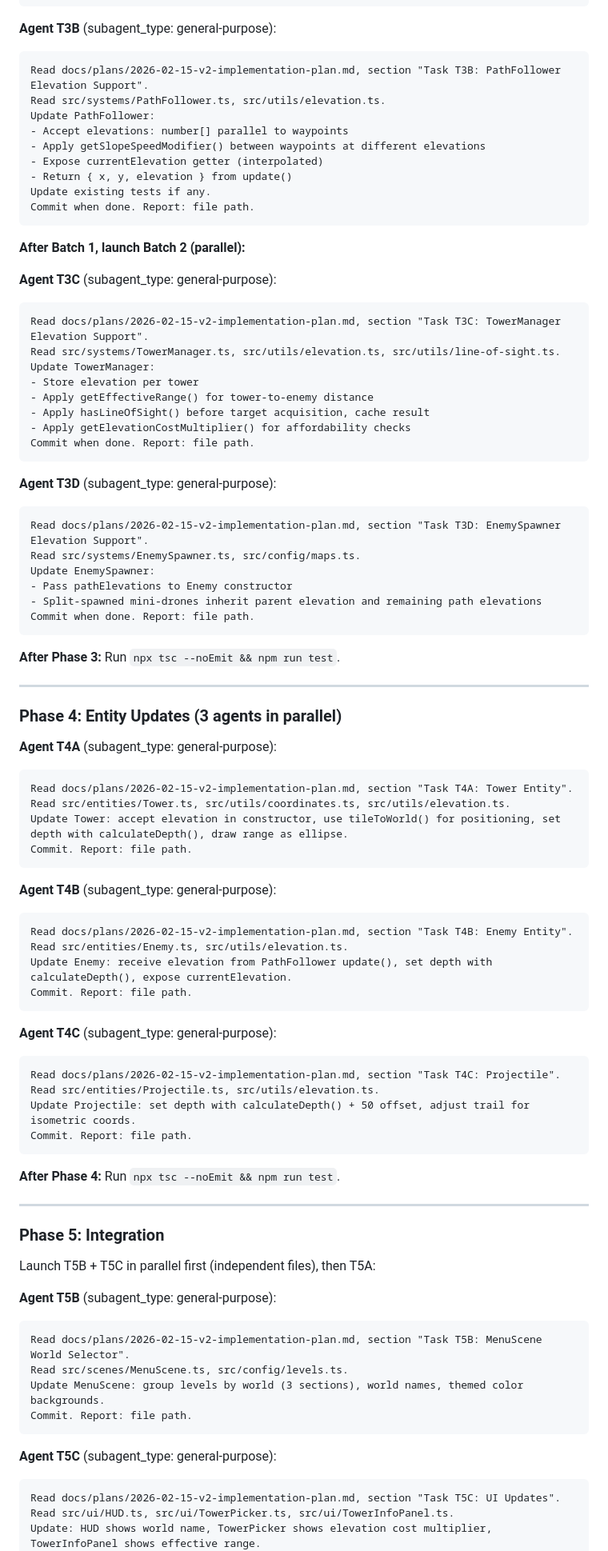
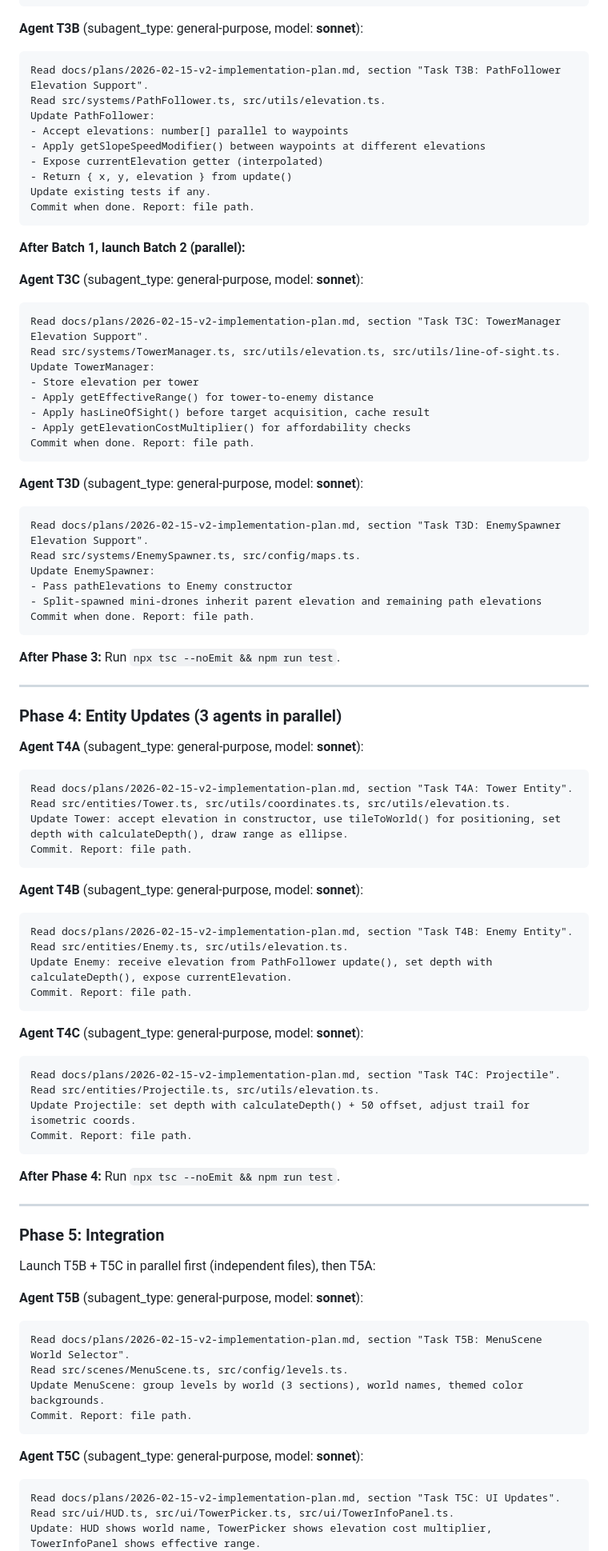
Before and after one commit to thagler/earth-defense, a Markdown page: docs/plans/2026-02-15-v2-orchestrator-prompt.md, the part around one of its changes. Shown at 80% size. Rendered like a GitHub page.

````diff
--- a/docs/plans/2026-02-15-v2-orchestrator-prompt.md
+++ b/docs/plans/2026-02-15-v2-orchestrator-prompt.md
@@ -175,7 +189,7 @@ Full rewrite of TilemapRenderer for isometric projection:
 Commit when done. Report: file path.
 ```
 
-**Agent T3B** (subagent_type: general-purpose):
+**Agent T3B** (subagent_type: general-purpose, model: **sonnet**):
 ```
 Read docs/plans/2026-02-15-v2-implementation-plan.md, section "Task T3B: PathFollower Elevation Support".
 Read src/systems/PathFollower.ts, src/utils/elevation.ts.
@@ -190,7 +204,7 @@ Commit when done. Report: file path.
 
 **After Batch 1, launch Batch 2 (parallel):**
 
-**Agent T3C** (subagent_type: general-purpose):
+**Agent T3C** (subagent_type: general-purpose, model: **sonnet**):
 ```
 Read docs/plans/2026-02-15-v2-implementation-plan.md, section "Task T3C: TowerManager Elevation Support".
 Read src/systems/TowerManager.ts, src/utils/elevation.ts, src/utils/line-of-sight.ts.
@@ -202,7 +216,7 @@ Update TowerManager:
 Commit when done. Report: file path.
 ```
 
-**Agent T3D** (subagent_type: general-purpose):
+**Agent T3D** (subagent_type: general-purpose, model: **sonnet**):
 ```
 Read docs/plans/2026-02-15-v2-implementation-plan.md, section "Task T3D: EnemySpawner Elevation Support".
 Read src/systems/EnemySpawner.ts, src/config/maps.ts.
@@ -218,7 +232,7 @@ Commit when done. Report: file path.
 
 ### Phase 4: Entity Updates (3 agents in parallel)
 
-**Agent T4A** (subagent_type: general-purpose):
+**Agent T4A** (subagent_type: general-purpose, model: **sonnet**):
 ```
 Read docs/plans/2026-02-15-v2-implementation-plan.md, section "Task T4A: Tower Entity".
 Read src/entities/Tower.ts, src/utils/coordinates.ts, src/utils/elevation.ts.
@@ -226,7 +240,7 @@ Update Tower: accept elevation in constructor, use tileToWorld() for positioning
 Commit. Report: file path.
 ```
 
-**Agent T4B** (subagent_type: general-purpose):
+**Agent T4B** (subagent_type: general-purpose, model: **sonnet**):
 ```
 Read docs/plans/2026-02-15-v2-implementation-plan.md, section "Task T4B: Enemy Entity".
 Read src/entities/Enemy.ts, src/utils/elevation.ts.
@@ -234,7 +248,7 @@ Update Enemy: receive elevation from PathFollower update(), set depth with calcu
 Commit. Report: file path.
 ```
 
-**Agent T4C** (subagent_type: general-purpose):
+**Agent T4C** (subagent_type: general-purpose, model: **sonnet**):
 ```
 Read docs/plans/2026-02-15-v2-implementation-plan.md, section "Task T4C: Projectile".
 Read src/entities/Projectile.ts, src/utils/elevation.ts.
@@ -250,7 +264,7 @@ Commit. Report: file path.
 
 Launch T5B + T5C in parallel first (independent files), then T5A:
 
-**Agent T5B** (subagent_type: general-purpose):
+**Agent T5B** (subagent_type: general-purpose, model: **sonnet**):
 ```
 Read docs/plans/2026-02-15-v2-implementation-plan.md, section "Task T5B: MenuScene World Selector".
 Read src/scenes/MenuScene.ts, src/config/levels.ts.
@@ -258,7 +272,7 @@ Update MenuScene: group levels by world (3 sections), world names, themed color
 Commit. Report: file path.
 ```
 
-**Agent T5C** (subagent_type: general-purpose):
+**Agent T5C** (subagent_type: general-purpose, model: **sonnet**):
 ```
 Read docs/plans/2026-02-15-v2-implementation-plan.md, section "Task T5C: UI Updates".
 Read src/ui/HUD.ts, src/ui/TowerPicker.ts, src/ui/TowerInfoPanel.ts.
````
Also changed, not shown: other parts of docs/plans/2026-02-15-v2-orchestrator-prompt.md (+76 -14 lines).
